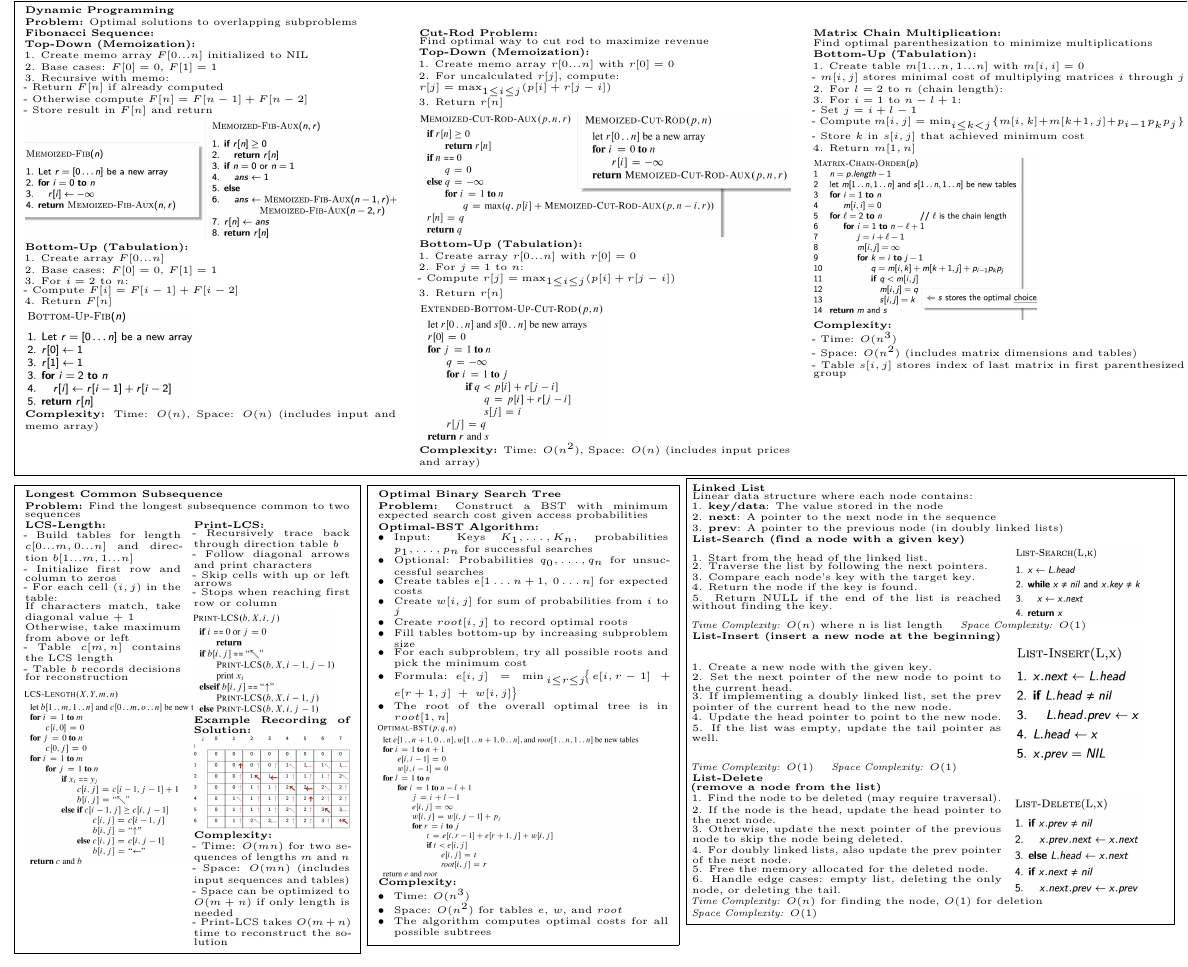
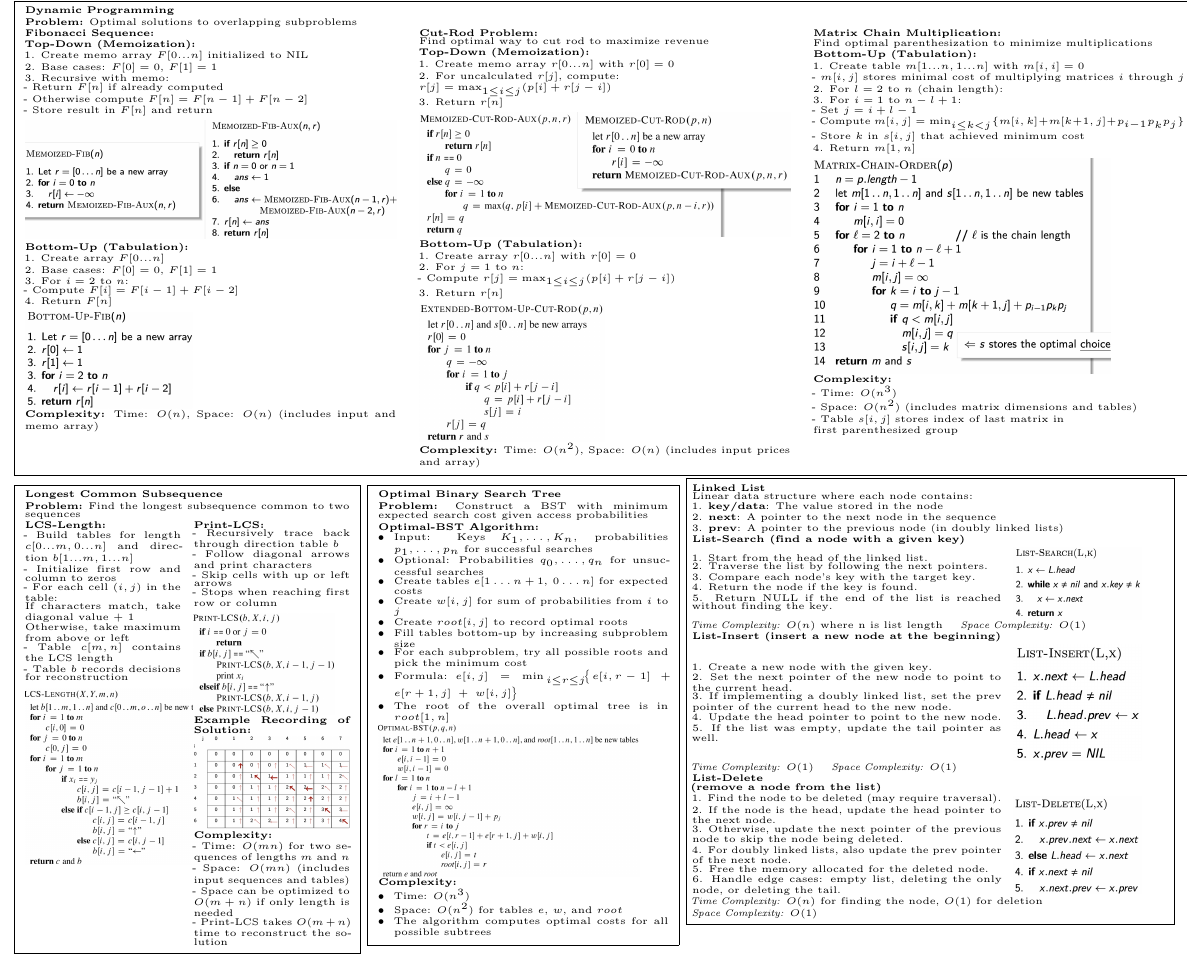
Before and after one commit to elazdi-al/algorithms-cheatsheet, a LaTeX document (algorithms.tex, which reads sections/dynamic_programming.tex): part of page 3 of 3, cut so that both start at the same text. Compiled offline with pdfLaTeX.

Commit message:
add image sizes

```diff
--- a/sections/dynamic_programming.tex
+++ b/sections/dynamic_programming.tex
@@ -59,11 +59,11 @@ Find optimal parenthesization to minimize multiplications\\
 - Compute $m[i,j] = \min_{i\leq k<j} \{m[i,k] + m[k+1,j] + p_{i-1}p_kp_j\}$\\
 - Store $k$ in $s[i,j]$ that achieved minimum cost\\
 4. Return $m[1,n]$\\[2pt]
-\imageblock{0.6}{images/matrix-bottom-up.png}\\
+\imageblock{0.8}{images/matrix-bottom-up.png}\\
 \textbf{Complexity:}\\
 - Time: $O(n^3)$\\
 - Space: $O(n^2)$ (includes matrix dimensions and tables)\\
-- Table $s[i,j]$ stores index of last matrix in first parenthesized group
+- Table $s[i,j]$ stores index of last matrix in \\first parenthesized group
 \end{minipage}
 \end{minipage}
 }}
```
Also changed, not shown: algorithms.pdf, 2 other files.
